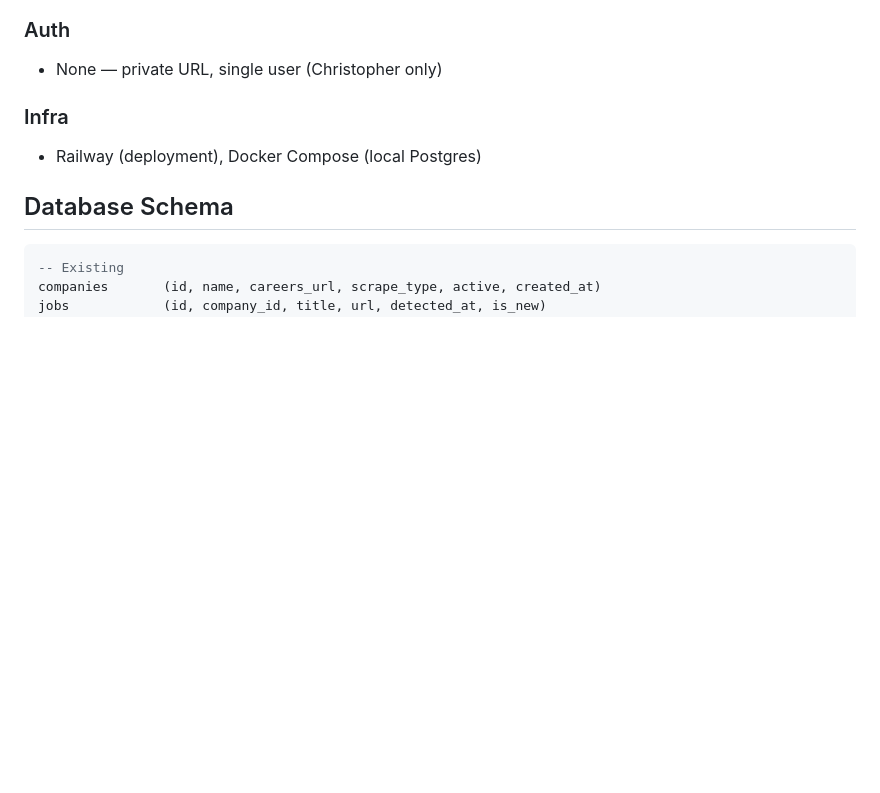
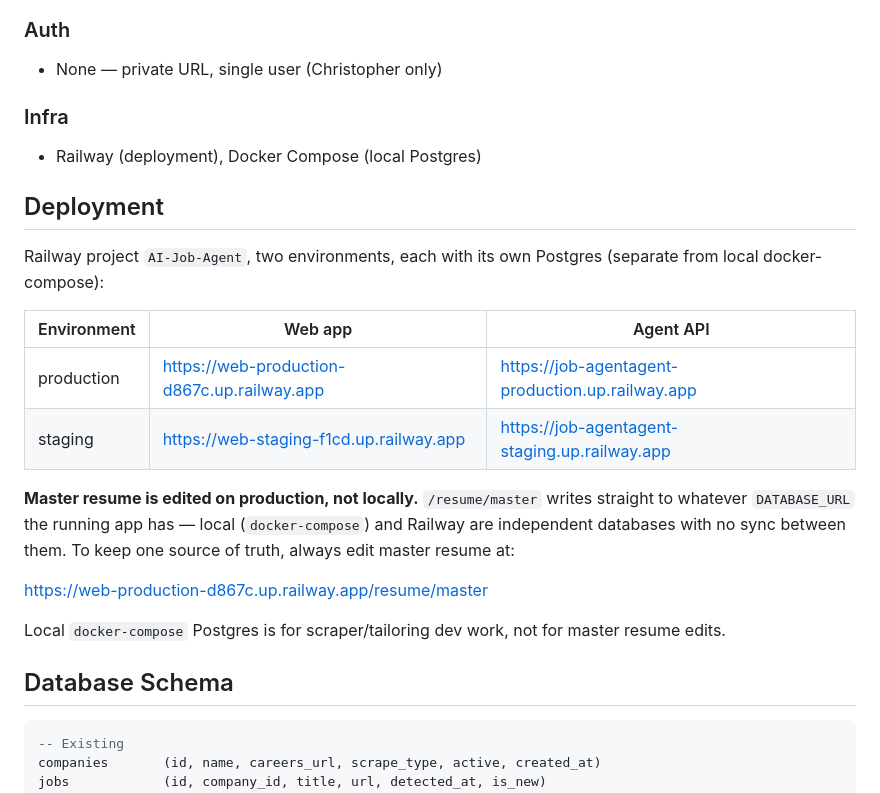
Before and after one commit to christopher895/AI-Job-Agent, a Markdown page: CLAUDE.md, the part around the change. Rendered like a GitHub page; blank space fills up the shorter version.

Commit message:
docs: record Railway deployment URLs and master resume editing policy
Master resume now lives in the DB behind whatever DATABASE_URL a
running app has, so local docker-compose and Railway are independent
copies with no sync — document that production is the single source
of truth for editing it.

Co-Authored-By: Claude Sonnet 5 <noreply@anthropic.com>

````diff
--- a/CLAUDE.md
+++ b/CLAUDE.md
@@ -137,6 +137,21 @@ web/
 ### Infra
 - Railway (deployment), Docker Compose (local Postgres)
 
+## Deployment
+
+Railway project `AI-Job-Agent`, two environments, each with its own Postgres (separate from local docker-compose):
+
+| Environment | Web app | Agent API |
+|---|---|---|
+| production | https://web-production-d867c.up.railway.app | https://job-agentagent-production.up.railway.app |
+| staging | https://web-staging-f1cd.up.railway.app | https://job-agentagent-staging.up.railway.app |
+
+**Master resume is edited on production, not locally.** `/resume/master` writes straight to whatever `DATABASE_URL` the running app has — local (`docker-compose`) and Railway are independent databases with no sync between them. To keep one source of truth, always edit master resume at:
+
+https://web-production-d867c.up.railway.app/resume/master
+
+Local `docker-compose` Postgres is for scraper/tailoring dev work, not for master resume edits.
+
 ## Database Schema
 
 ```sql
````
